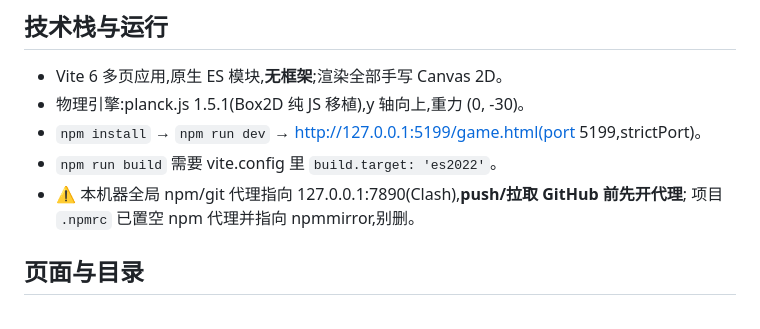
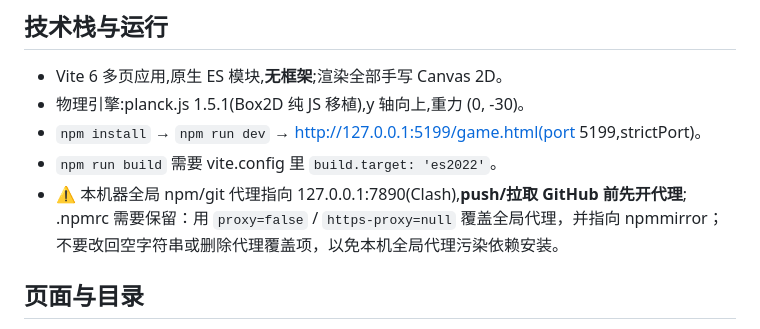
Before and after one commit to hejinlin0824/2ddoll-game, a Markdown page: AGENT.md, the part around the change. Drawn GitHub-style.

Commit message:
Document valid npm proxy overrides for local and CI installs

```diff
--- a/AGENT.md
+++ b/AGENT.md
@@ -20,7 +20,7 @@
 - `npm install` → `npm run dev` → http://127.0.0.1:5199/game.html(port 5199,strictPort)。
 - `npm run build` 需要 vite.config 里 `build.target: 'es2022'`。
 - ⚠️ 本机器全局 npm/git 代理指向 127.0.0.1:7890(Clash),**push/拉取 GitHub 前先开代理**;
-  项目 `.npmrc` 已置空 npm 代理并指向 npmmirror,别删。
+  .npmrc 需要保留：用 `proxy=false` / `https-proxy=null` 覆盖全局代理，并指向 npmmirror；不要改回空字符串或删除代理覆盖项，以免本机全局代理污染依赖安装。
 
 ## 页面与目录
 
```
